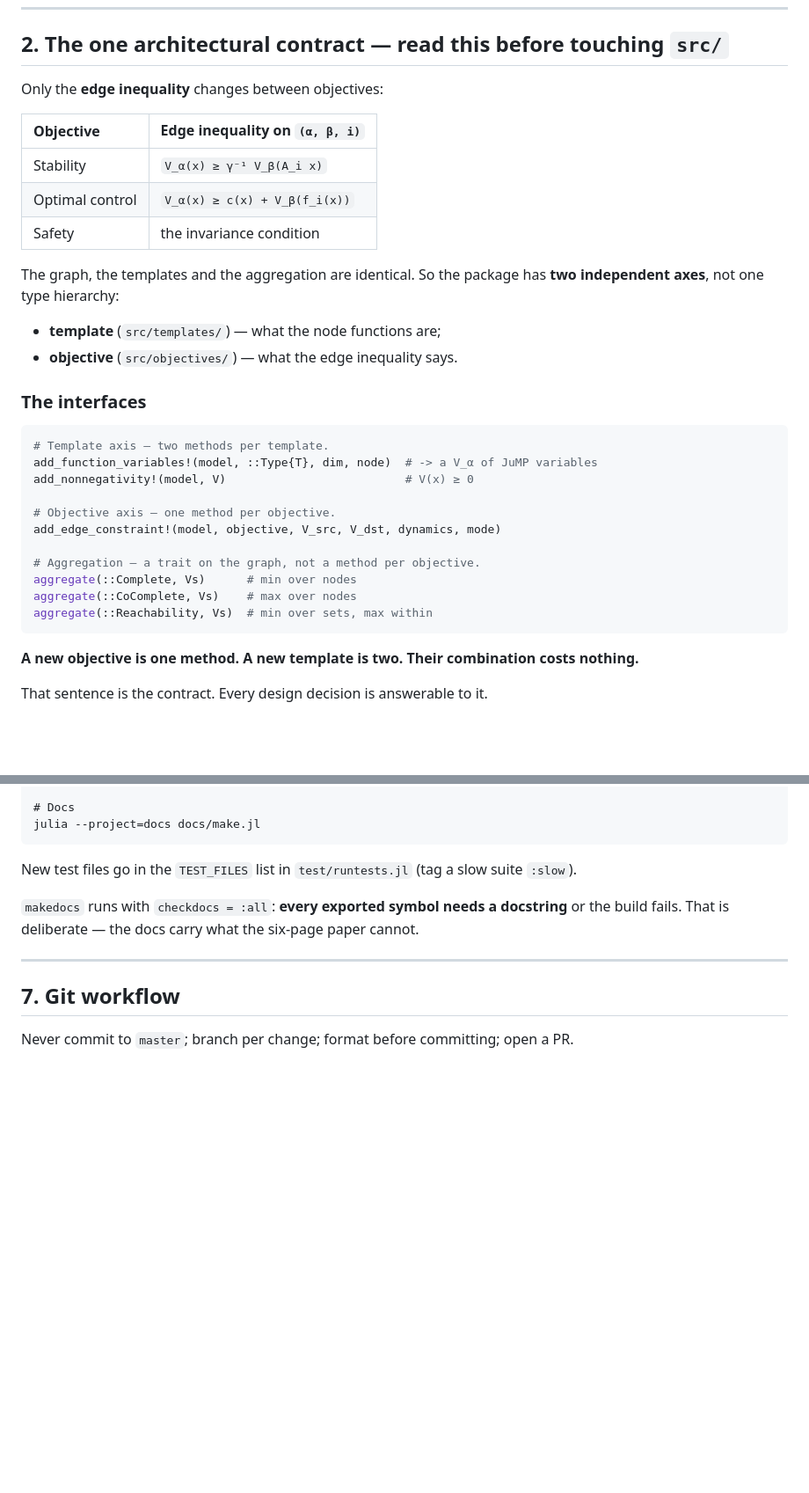
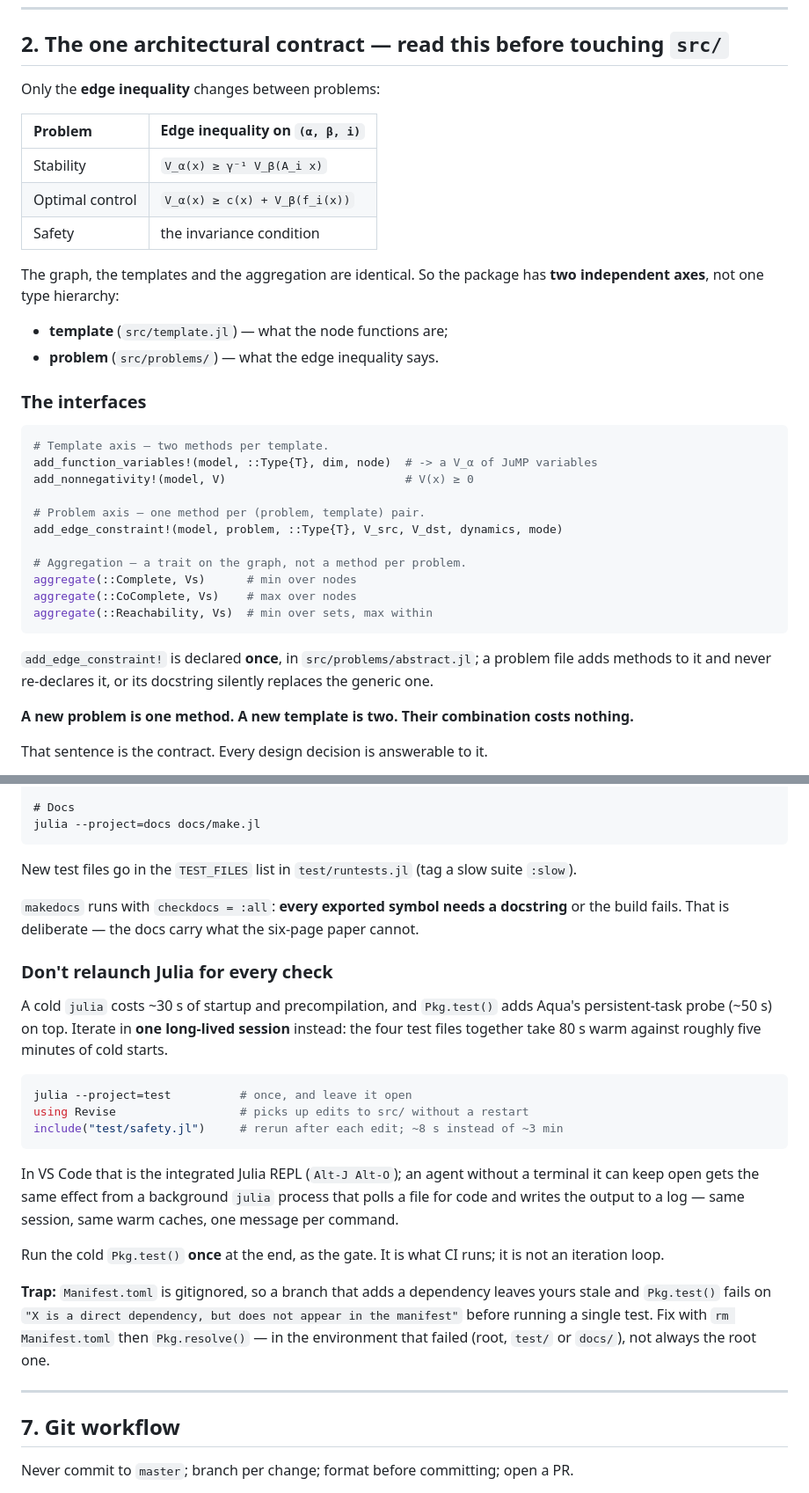
Before and after one commit to dionysos-dev/PathCompleteCertificates.jl, a Markdown page: CLAUDE.md, 2 parts joined by grey strips. Shown at 88% size. Drawn GitHub-style; blank space fills up the shorter version.

Commit message:
IMP docs: align claude.md with the code
Section 2 and 3 still described src/objectives/ and src/templates/; the code
has src/problems/, src/template.jl and src/utils.jl. Adds the rule that
add_edge_constraint! is declared once, a persistent-REPL recipe so tests are
not run from a cold Julia every time, and the stale-Manifest trap.

````diff
--- a/CLAUDE.md
+++ b/CLAUDE.md
@@ -28,9 +28,9 @@ features: a change that makes the graph less manipulable is working against the
 
 ## 2. The one architectural contract — read this before touching `src/`
 
-Only the **edge inequality** changes between objectives:
+Only the **edge inequality** changes between problems:
 
-| Objective | Edge inequality on `(α, β, i)` |
+| Problem | Edge inequality on `(α, β, i)` |
 | :-- | :-- |
 | Stability | `V_α(x) ≥ γ⁻¹ V_β(A_i x)` |
 | Optimal control | `V_α(x) ≥ c(x) + V_β(f_i(x))` |
@@ -39,8 +39,8 @@ Only the **edge inequality** changes between objectives:
 The graph, the templates and the aggregation are identical. So the package has **two
 independent axes**, not one type hierarchy:
 
-- **template** (`src/templates/`) — what the node functions are;
-- **objective** (`src/objectives/`) — what the edge inequality says.
+- **template** (`src/template.jl`) — what the node functions are;
+- **problem** (`src/problems/`) — what the edge inequality says.
 
 ### The interfaces
 
@@ -49,16 +49,19 @@ independent axes**, not one type hierarchy:
 add_function_variables!(model, ::Type{T}, dim, node)  # -> a V_α of JuMP variables
 add_nonnegativity!(model, V)                          # V(x) ≥ 0
 
-# Objective axis — one method per objective.
-add_edge_constraint!(model, objective, V_src, V_dst, dynamics, mode)
+# Problem axis — one method per (problem, template) pair.
+add_edge_constraint!(model, problem, ::Type{T}, V_src, V_dst, dynamics, mode)
 
-# Aggregation — a trait on the graph, not a method per objective.
+# Aggregation — a trait on the graph, not a method per problem.
 aggregate(::Complete, Vs)      # min over nodes
 aggregate(::CoComplete, Vs)    # max over nodes
 aggregate(::Reachability, Vs)  # min over sets, max within
 ```
 
-**A new objective is one method. A new template is two. Their combination costs nothing.**
+`add_edge_constraint!` is declared **once**, in `src/problems/abstract.jl`; a problem file adds
+methods to it and never re-declares it, or its docstring silently replaces the generic one.
+
+**A new problem is one method. A new template is two. Their combination costs nothing.**
 
 That sentence is the contract. Every design decision is answerable to it.
 
@@ -177,6 +181,30 @@ New test files go in the `TEST_FILES` list in `test/runtests.jl` (tag a slow sui
 `makedocs` runs with `checkdocs = :all`: **every exported symbol needs a docstring** or the
 build fails. That is deliberate — the docs carry what the six-page paper cannot.
 
+### Don't relaunch Julia for every check
+
+A cold `julia` costs ~30 s of startup and precompilation, and `Pkg.test()` adds Aqua's
+persistent-task probe (~50 s) on top. Iterate in **one long-lived session** instead: the four
+test files together take 80 s warm against roughly five minutes of cold starts.
+
+```julia
+julia --project=test          # once, and leave it open
+using Revise                  # picks up edits to src/ without a restart
+include("test/safety.jl")     # rerun after each edit; ~8 s instead of ~3 min
+```
+
+In VS Code that is the integrated Julia REPL (`Alt-J Alt-O`); an agent without a terminal it can
+keep open gets the same effect from a background `julia` process that polls a file for code and
+writes the output to a log — same session, same warm caches, one message per command.
+
+Run the cold `Pkg.test()` **once** at the end, as the gate. It is what CI runs; it is not an
+iteration loop.
+
+**Trap:** `Manifest.toml` is gitignored, so a branch that adds a dependency leaves yours stale
+and `Pkg.test()` fails on `"X is a direct dependency, but does not appear in the manifest"`
+before running a single test. Fix with `rm Manifest.toml` then `Pkg.resolve()` — in the
+environment that failed (root, `test/` or `docs/`), not always the root one.
+
 ---
 
 ## 7. Git workflow
````
Also changed, not shown: other parts of CLAUDE.md (+4 -3 lines).
